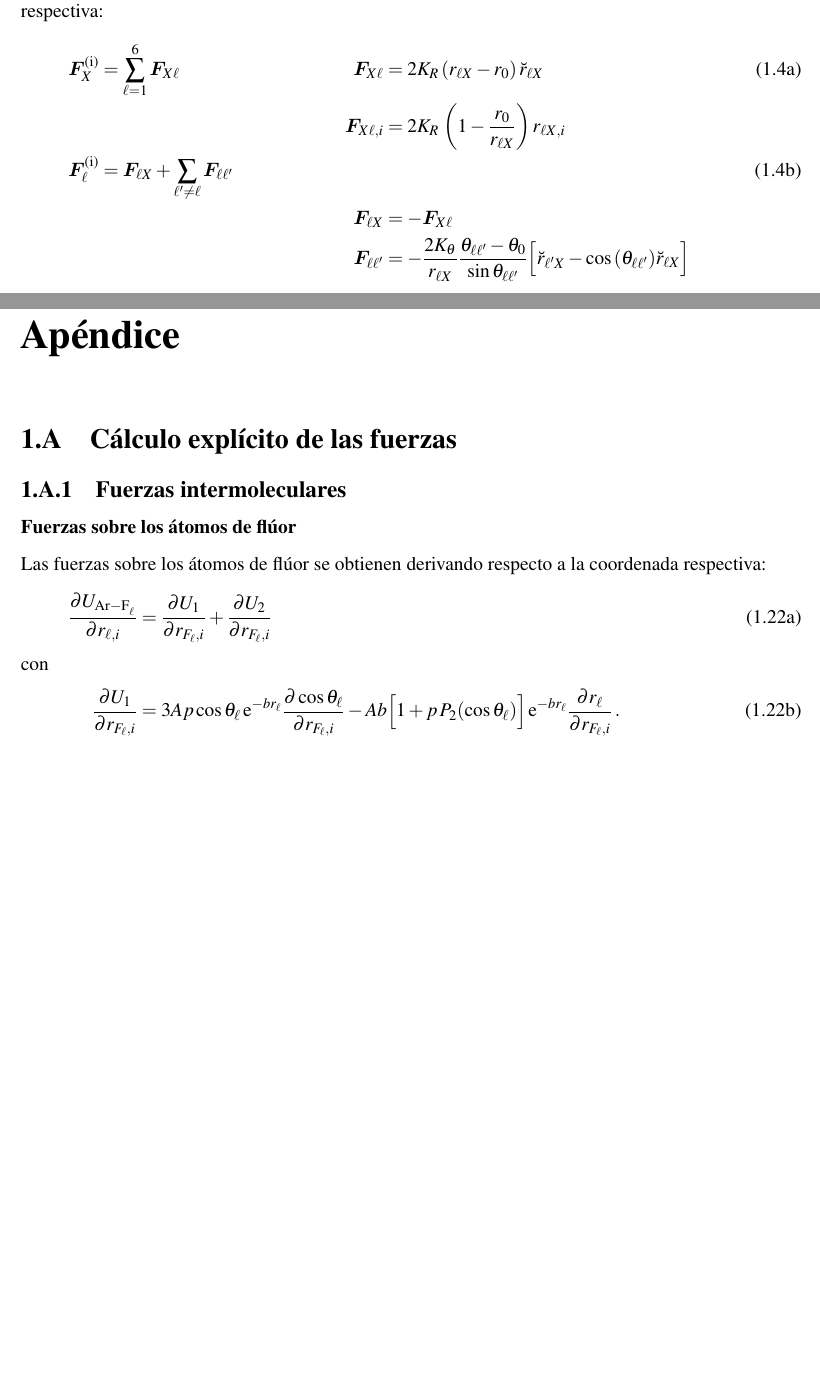
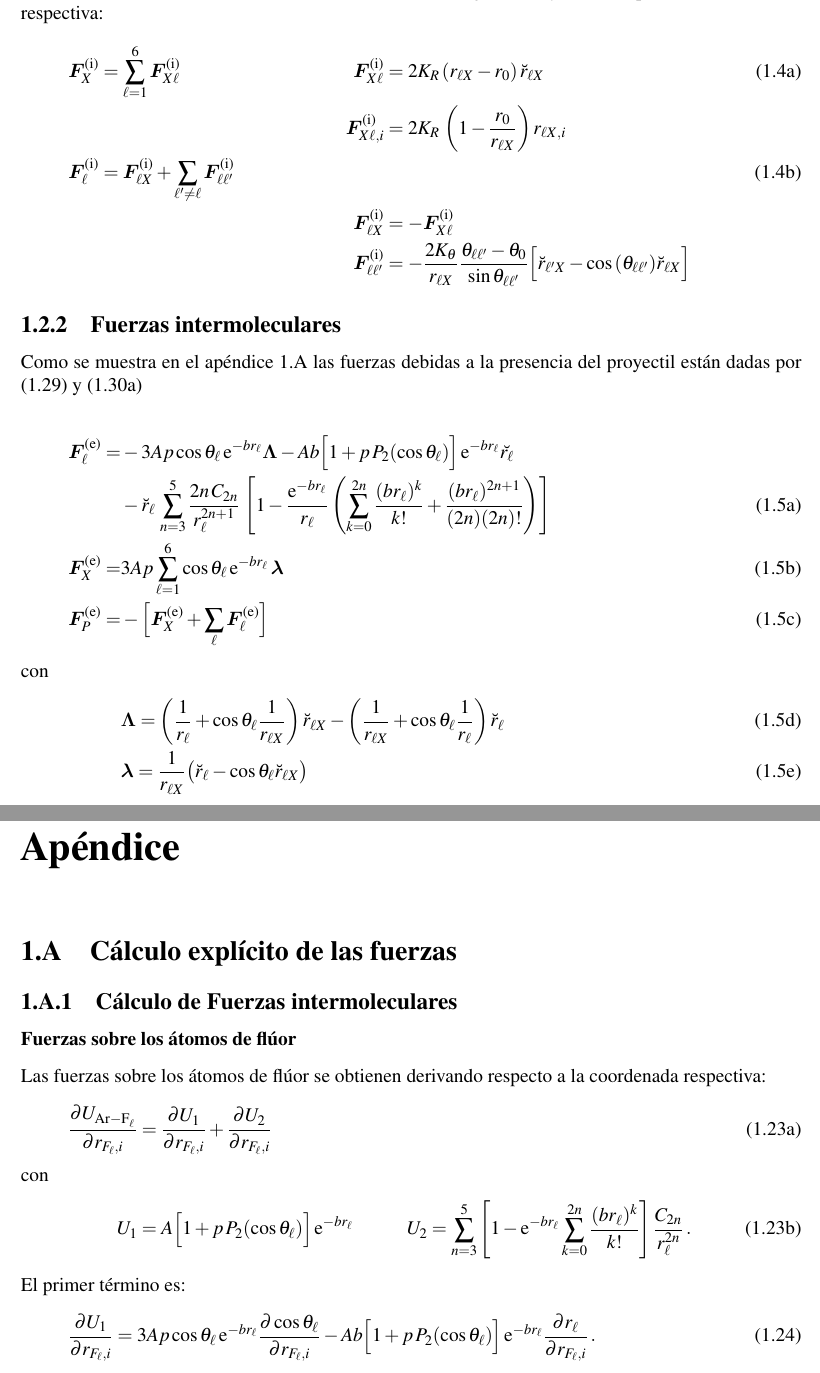
Before and after one commit to fiolj/notes-physics, a LaTeX thesis (contents/main.tex, which reads contents/colis_molec.tex): two parts of pages 6 and 11 of 14 before the commit and two parts of pages 6 and 12 of 15 after it, joined at a grey line, cut so that both start at the same text, the shorter picture padded with empty space. Compiled offline with pdfLaTeX.

Commit message:
figura de coordenadas en pdf, algunas correcciones y completé la parte de fuerzas. Falta corregir/completar la parte de Jacobiano

```diff
--- a/contents/colis_molec.tex
+++ b/contents/colis_molec.tex
@@ -51,37 +51,31 @@ Las fuerzas intra-moleculares se obtienen derivando la energ\'{\i}a (\ref{Q:pot-
 %
 \begin{subequations}
   \begin{align}\label{Q:F-sobre-X}
-    &  \vect{F}^{\text{(i)}}_{X} = \sum_{\ell=1}^{6}\vect{F}_{X\ell} & \vect{F}_{X\ell} &=  2 K_{R} \, (r_{\ell X}- r_{0})\, \vers{r}_{\ell X}  \\
-    & &  \vect{F}_{X\ell,i} &= 2 K_{R} \, \left( 1-\frac{r_{0}}{r_{\ell X}} \right) r_{\ell X,i}  \nonumber\\
+    &  \vect{F}^{\text{(i)}}_{X} = \sum_{\ell=1}^{6}\vect{F}^{\text{(i)}}_{X\ell} & \vect{F}^{\text{(i)}}_{X\ell} &=  2 K_{R} \, (r_{\ell X}- r_{0})\, \vers{r}_{\ell X}  \\
+    & &  \vect{F}^{\text{(i)}}_{X\ell,i} &= 2 K_{R} \, \left( 1-\frac{r_{0}}{r_{\ell X}} \right) r_{\ell X,i}  \nonumber\\
     \label{Q:F-Sobre-Fl}
-    &\vect{F}^{\text{(i)}}_{\ell} =   \vect{F}_{\ell X} + \sum_{\ell' \ne \ell} \vect{F}_{\ell \ell'} & \\
-    &  & \vect{F}_{\ell X} &= -  \vect{F}_{X\ell} \nonumber \\
-    & & \vect{F}_{\ell \ell'} &= -\frac{2 K_{\theta}}{r_{\ell X}} \frac{\theta_{\ell\ell'}-\theta_{0}}{\sin \theta_{\ell\ell'}} \Big[ \vers{r}_{\ell' X} - \cos{(\theta_{\ell\ell'})} \vers{r}_{\ell X} \Big] \nonumber
+    &\vect{F}^{\text{(i)}}_{\ell} =   \vect{F}^{\text{(i)}}_{\ell X} + \sum_{\ell' \ne \ell} \vect{F}^{\text{(i)}}_{\ell \ell'} & \\
+    &  & \vect{F}^{\text{(i)}}_{\ell X} &= -  \vect{F}^{\text{(i)}}_{X\ell} \nonumber \\
+    & & \vect{F}^{\text{(i)}}_{\ell \ell'} &= -\frac{2 K_{\theta}}{r_{\ell X}} \frac{\theta_{\ell\ell'}-\theta_{0}}{\sin \theta_{\ell\ell'}} \Big[ \vers{r}_{\ell' X} - \cos{(\theta_{\ell\ell'})} \vers{r}_{\ell X} \Big] \nonumber
   \end{align}
 \end{subequations}
 
+\subsection{Fuerzas intermoleculares}
 
-% \subsection{Fuerzas sobre cada \'{a}tomo}
-% \label{S:fuerzas-sobre-atomo}
+Como se muestra en el ap\'{e}ndice \ref{S:calculo-explicit-fuerzas} las fuerzas debidas a la presencia del proyectil est\'{a}n dadas por (\ref{Q:pot-inter-fuerzas}) y (\ref{Q:pot-inter-fuerza-S})
 
-% La fuerza total sobre cada \'{a}tomo es la suma de las fuerzas inter- e intra-moleculares
-
-% \begin{subequations}
-%   \begin{align} \label{Q:fuerzas}
-%     \vect{F}_{\ell} =& 3 A p \cos \theta_{\ell}\, \rme^{-b r_{\ell}} \vect{D} - A b \Big[1 + p\, P_{2}(\cos \theta_{\ell})\Big]\,\rme^{-b r_{\ell}} \vers{r_{\ell}} \nonumber \\
-%                      &+ \vers{r}_{\ell}\, \sum_{n=3}^{5} \frac{2 n\, C_{2n}}{r_{\ell}^{2n+1}} \,\left[ 1 - \frac{\rme^{-br_{\ell}}}{r_{\ell}} \left( \sum_{k=0}^{2n}\frac{(br_{\ell})^{k}}{k!} + \frac{(br_{\ell})^{2n+1}}{(2n)(2n)!} \right) \right] \\
-% \\
-%     &  \vect{F}_{X} = \sum_{\ell=1}^{6}\vect{F}_{X\ell} & \vect{F}_{X\ell} &=  2 K_{R} \, (r_{\ell X}- r_{0})\, \vers{r}_{\ell X}  \\
-%     & &  \vect{F}_{X\ell,i} &= 2 K_{R} \, \left( 1-\frac{r_{0}}{r_{\ell X}} \right) r_{\ell X,i}  \nonumber\\
-%     \label{Q:F-Sobre-Fl}
-%     &\vect{F}_{\ell} =   \vect{F}_{\ell X} + \sum_{\ell' \ne \ell} \vect{F}_{\ell \ell'} & \\
-%     &  & \vect{F}_{\ell X} &= -  \vect{F}_{X\ell} \nonumber \\
-%     & & \vect{F}_{\ell \ell'} &= -\frac{2 K_{\theta}}{r_{\ell X}} \frac{\theta_{\ell\ell'}-\theta_{0}}{\sin \theta_{\ell\ell'}} \Big[ \vers{r}_{\ell' X} - \cos{(\theta_{\ell\ell'})} \vers{r}_{\ell X} \Big] \nonumber
-%  \\
-% \intertext{con}
-% & \vect{D}= \left( \frac{1}{r_{\ell}} + \cos \theta_{\ell}\frac{1}{r_{\ell X}} \right) \vers{r}_{\ell X} + \left( \frac{1}{r_{\ell X}} + \cos \theta_{\ell}\frac{1}{r_{\ell}} \right) \vers{r}_{\ell}
-%   \end{align}
-% \end{subequations}
+\begin{subequations}
+  \begin{align}
+    \label{Q:fuerzas-intermolec-resumen}
+    \vect{F}^{\text{(e)}}_{\ell} =& - 3 A p \cos \theta_{\ell}\, \rme^{-b r_{\ell}} \vect{\Lambda} - A b \Big[1 + p\, P_{2}(\cos \theta_{\ell})\Big]\,\rme^{-b r_{\ell}} \vers{r_{\ell}} \nonumber \\
+                                  &- \vers{r}_{\ell}\, \sum_{n=3}^{5} \frac{2 n\, C_{2n}}{r_{\ell}^{2n+1}} \,\left[ 1 - \frac{\rme^{-br_{\ell}}}{r_{\ell}} \left( \sum_{k=0}^{2n}\frac{(br_{\ell})^{k}}{k!} + \frac{(br_{\ell})^{2n+1}}{(2n)(2n)!} \right) \right] \\
+    \vect{F}^{\text{(e)}}_{X} =&  3 A p \sum_{\ell=1}^{6} \cos \theta_{\ell}\, \rme^{-b r_{\ell}} \, \vect{\lambda} \\
+    \vect{F}^{\text{(e)}}_{P} =& - \Bigl[ \vect{F}^{\text{(e)}}_{X} + \sum_{\ell} \vect{F}^{\text{(e)}}_{\ell}  \Bigr]
+                                 \intertext{con}
+                                  & \vect{\Lambda} = \left( \frac{1}{r_{\ell}} + \cos \theta_{\ell}\frac{1}{r_{\ell X}} \right) \vers{r}_{\ell X} - \left( \frac{1}{r_{\ell X}} + \cos \theta_{\ell}\frac{1}{r_{\ell}} \right) \vers{r}_{\ell} \\
+                                  & \vect{\lambda}= \frac{1}{r_{\ell X}} \bigl( \vers{r}_{\ell} - \cos \theta_{\ell}\vers{r}_{\ell X} \bigr)
+  \end{align}
+\end{subequations}
 
 \section{C\'{a}lculo del Jacobiano}
 \label{S:calc-jacob}
@@ -299,7 +293,7 @@ donde $\Lambda_{j}$ se defini\'{o} en (\ref{Q:def-Dcos}).
 \label{S:calculo-explicit-fuerzas}
 
 
-\subsection{Fuerzas intermoleculares}
+\subsection{C\'{a}lculo de Fuerzas intermoleculares}
 
 
 \subsubsection{Fuerzas sobre los \'{a}tomos de fl\'{u}or}
@@ -307,12 +301,16 @@ donde $\Lambda_{j}$ se defini\'{o} en (\ref{Q:def-Dcos}).
 Las fuerzas sobre los \'{a}tomos de fl\'{u}or se obtienen derivando respecto a la coordenada respectiva:
 \begin{subequations}
 \begin{align} \label{Q:fuerzas-intermolec}
-  \frac{\partial U_{\ce{Ar-F_{\ell}}}}{\partial r_{\ell,i}} &= \frac{\partial U_{1}}{\partial r_{F_{\ell},i}} + \frac{\partial U_{2}}{\partial r_{F_{\ell},i}}
- \intertext{con} \label{Q:pot-inter-dU1}
- \frac{\partial U_{1}}{\partial r_{F_{\ell},i}} &= 3 A p \cos \theta_{\ell}\, \rme^{-b r_{\ell}} \frac{\partial \cos \theta_{\ell}}{\partial r_{F_{\ell},i}} - A b \Big[1 + p\, P_{2}(\cos \theta_{\ell})\Big]\,\rme^{-b r_{\ell}} \frac{\partial r_{\ell}}{\partial r_{F_{\ell},i}} \,.
+  \frac{\partial U_{\ce{Ar-F_{\ell}}}}{\partial r_{F_{\ell},i}} &= \frac{\partial U_{1}}{\partial r_{F_{\ell},i}} + \frac{\partial U_{2}}{\partial r_{F_{\ell},i}}
+ \intertext{con}
+U_{1}&=  A \Big[1 + p\, P_{2}(\cos \theta_{\ell})\Big]\, \rme^{-b r_{\ell}} & U_{2}= \sum_{n=3}^{5} \left[ 1 - \rme^{-br_{\ell}} \sum_{k=0}^{2n}\frac{(br_{\ell})^{k}}{k!}\right] \frac{C_{2n}}{r_{\ell}^{2n}}\,.
 \end{align}
 \end{subequations}
-
+El primer t\'{e}rmino es:
+\begin{equation}
+ \label{Q:pot-inter-dU1}
+ \frac{\partial U_{1}}{\partial r_{F_{\ell},i}} &= 3 A p \cos \theta_{\ell}\, \rme^{-b r_{\ell}} \frac{\partial \cos \theta_{\ell}}{\partial r_{F_{\ell},i}} - A b \Big[1 + p\, P_{2}(\cos \theta_{\ell})\Big]\,\rme^{-b r_{\ell}} \frac{\partial r_{\ell}}{\partial r_{F_{\ell},i}} \,.
+\end{equation}
 El Jacobiano debido al cambio de coordenada es simple, y la escribimos para referencia futura
 \begin{equation}\label{Q:der_rl_rFl}
   \frac{\partial r_{\ell}}{\partial r_{F_{\ell},i}} =   \frac{\partial r_{\ell}}{\partial r_{\ell,i}}   \overbrace{\frac{\partial r_{\ell, y}}{\partial r_{F_{\ell},i}}}^{-1} = -\frac{\partial r_{\ell}}{\partial r_{\ell,i}} = -\frac{r_{\ell, i}}{r_{\ell}}
```
Also changed, not shown: contents/figures/coordenadas.pdf (added), contents/colis_molec.tex (25 more changed lines), 1 other file.
